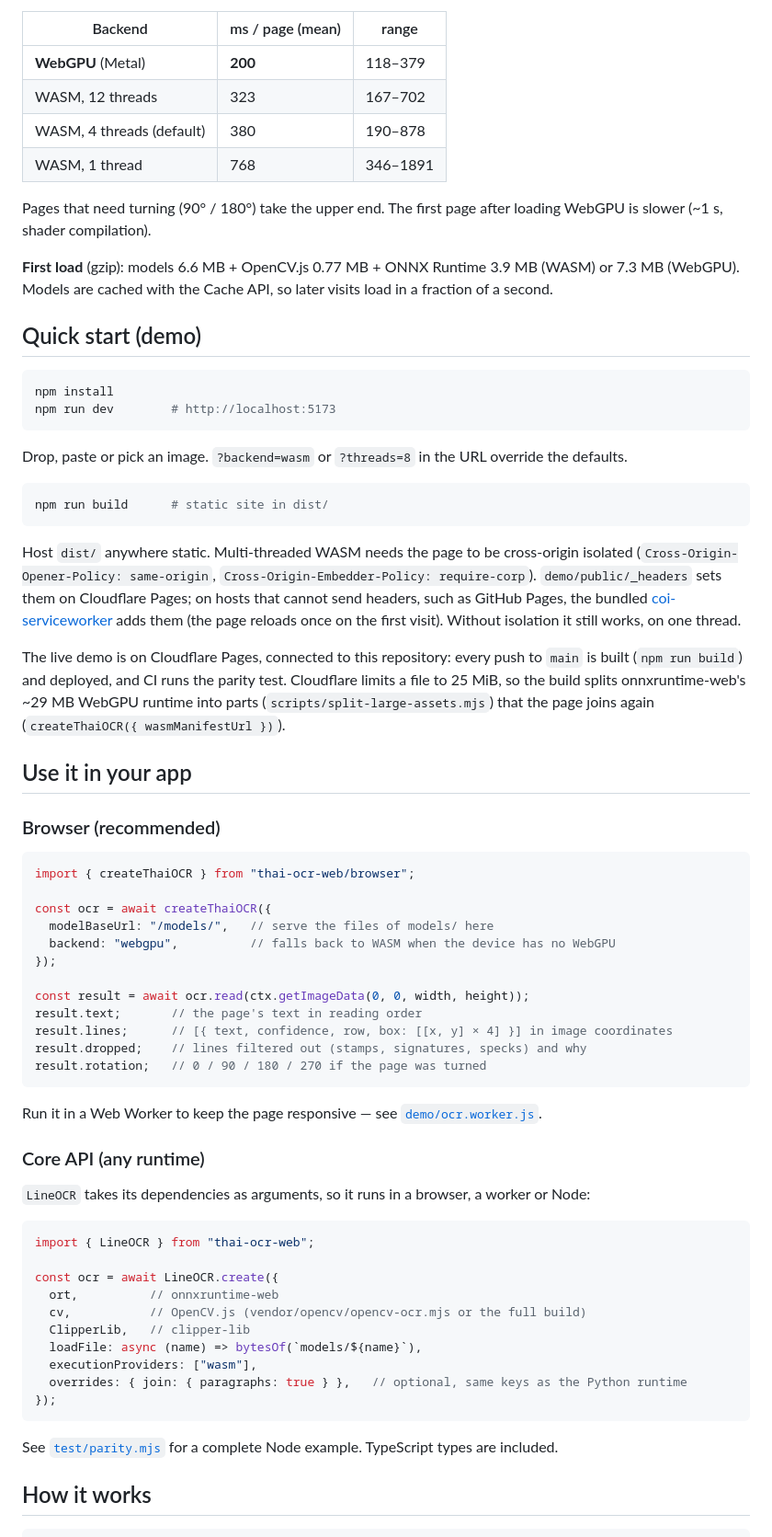
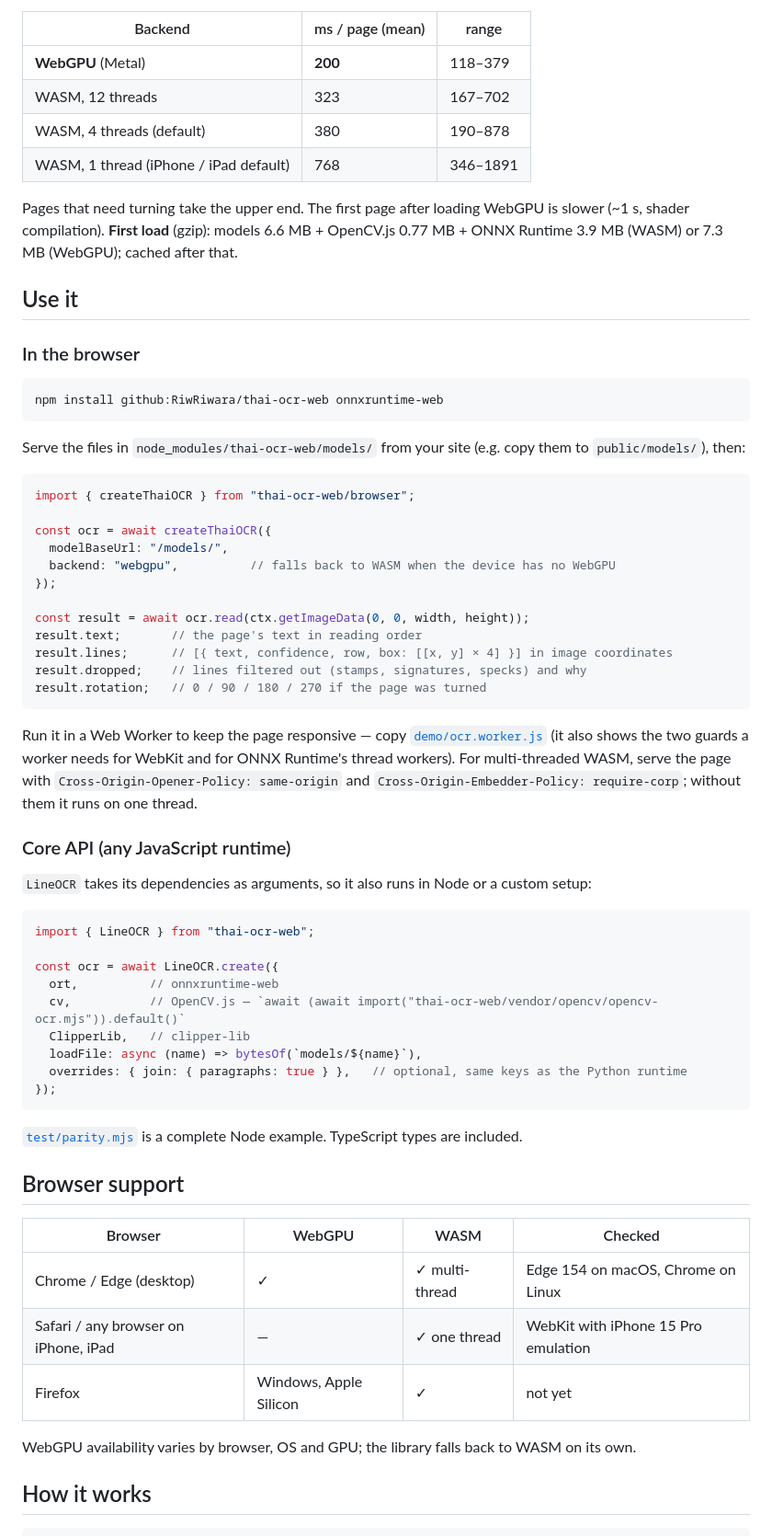
Before and after one commit to RiwRiwara/thai-ocr-web, a Markdown page: README.md, the part around one of its changes. Shown at 92% size. Rendered like a GitHub page.

````diff
--- a/README.md
+++ b/README.md
@@ -39,47 +60,26 @@ Mac mini (Apple Silicon), Edge 154, 11 test pages, warm:
 | **WebGPU** (Metal) | **200** | 118–379 |
 | WASM, 12 threads | 323 | 167–702 |
 | WASM, 4 threads (default) | 380 | 190–878 |
-| WASM, 1 thread | 768 | 346–1891 |
+| WASM, 1 thread (iPhone / iPad default) | 768 | 346–1891 |
 
-Pages that need turning (90° / 180°) take the upper end. The first page after loading WebGPU is slower (~1 s,
-shader compilation).
+Pages that need turning take the upper end. The first page after loading WebGPU is slower (~1 s, shader compilation).
+**First load** (gzip): models 6.6 MB + OpenCV.js 0.77 MB + ONNX Runtime 3.9 MB (WASM) or 7.3 MB (WebGPU); cached after that.
 
-**First load** (gzip): models 6.6 MB + OpenCV.js 0.77 MB + ONNX Runtime 3.9 MB (WASM) or 7.3 MB (WebGPU).
-Models are cached with the Cache API, so later visits load in a fraction of a second.
+## Use it
 
-## Quick start (demo)
+### In the browser
 
 ```bash
-npm install
-npm run dev        # http://localhost:5173
+npm install github:RiwRiwara/thai-ocr-web onnxruntime-web
 ```
 
-Drop, paste or pick an image. `?backend=wasm` or `?threads=8` in the URL override the defaults.
-
-```bash
-npm run build      # static site in dist/
-```
-
-Host `dist/` anywhere static. Multi-threaded WASM needs the page to be cross-origin isolated
-(`Cross-Origin-Opener-Policy: same-origin`, `Cross-Origin-Embedder-Policy: require-corp`).
-`demo/public/_headers` sets them on Cloudflare Pages; on hosts that cannot send headers, such as GitHub Pages,
-the bundled [coi-serviceworker](https://github.com/gzuidhof/coi-serviceworker) adds them (the page reloads once on
-the first visit). Without isolation it still works, on one thread.
-
-The live demo is on Cloudflare Pages, connected to this repository: every push to `main` is built
-(`npm run build`) and deployed, and CI runs the parity test. Cloudflare limits a file to 25 MiB, so the build
-splits onnxruntime-web's ~29 MB WebGPU runtime into parts (`scripts/split-large-assets.mjs`) that the page joins
-again (`createThaiOCR({ wasmManifestUrl })`).
-
-## Use it in your app
-
-### Browser (recommended)
+Serve the files in `node_modules/thai-ocr-web/models/` from your site (e.g. copy them to `public/models/`), then:
 
 ```js
 import { createThaiOCR } from "thai-ocr-web/browser";
 
 const ocr = await createThaiOCR({
-  modelBaseUrl: "/models/",   // serve the files of models/ here
+  modelBaseUrl: "/models/",
   backend: "webgpu",          // falls back to WASM when the device has no WebGPU
 });
 
@@ -90,26 +90,38 @@ result.dropped;    // lines filtered out (stamps, signatures, specks) and why
 result.rotation;   // 0 / 90 / 180 / 270 if the page was turned
 ```
 
-Run it in a Web Worker to keep the page responsive — see [`demo/ocr.worker.js`](demo/ocr.worker.js).
+Run it in a Web Worker to keep the page responsive — copy [`demo/ocr.worker.js`](demo/ocr.worker.js) (it also shows the
+two guards a worker needs for WebKit and for ONNX Runtime's thread workers). For multi-threaded WASM, serve the page
+with `Cross-Origin-Opener-Policy: same-origin` and `Cross-Origin-Embedder-Policy: require-corp`; without them it runs
+on one thread.
 
-### Core API (any runtime)
+### Core API (any JavaScript runtime)
 
-`LineOCR` takes its dependencies as arguments, so it runs in a browser, a worker or Node:
+`LineOCR` takes its dependencies as arguments, so it also runs in Node or a custom setup:
 
 ```js
 import { LineOCR } from "thai-ocr-web";
 
 const ocr = await LineOCR.create({
   ort,          // onnxruntime-web
-  cv,           // OpenCV.js (vendor/opencv/opencv-ocr.mjs or the full build)
+  cv,           // OpenCV.js — `await (await import("thai-ocr-web/vendor/opencv/opencv-ocr.mjs")).default()`
   ClipperLib,   // clipper-lib
   loadFile: async (name) => bytesOf(`models/${name}`),
-  executionProviders: ["wasm"],
   overrides: { join: { paragraphs: true } },   // optional, same keys as the Python runtime
 });
 ```
 
-See [`test/parity.mjs`](test/parity.mjs) for a complete Node example. TypeScript types are included.
+[`test/parity.mjs`](test/parity.mjs) is a complete Node example. TypeScript types are included.
+
+## Browser support
+
+| Browser | WebGPU | WASM | Checked |
+|---|---|---|---|
+| Chrome / Edge (desktop) | ✓ | ✓ multi-thread | Edge 154 on macOS, Chrome on Linux |
+| Safari / any browser on iPhone, iPad | — | ✓ one thread | WebKit with iPhone 15 Pro emulation |
+| Firefox | Windows, Apple Silicon | ✓ | not yet |
+
+WebGPU availability varies by browser, OS and GPU; the library falls back to WASM on its own.
 
 ## How it works
 
````
Also changed, not shown: other parts of README.md (+92 -47 lines), .github/ISSUE_TEMPLATE/bug_report.md (added, +13 -0 lines), CHANGELOG.md (added, +14 -0 lines), CONTRIBUTING.md (added, +35 -0 lines), docs/demo.gif (added), docs/screenshot.png, 1 other file.
